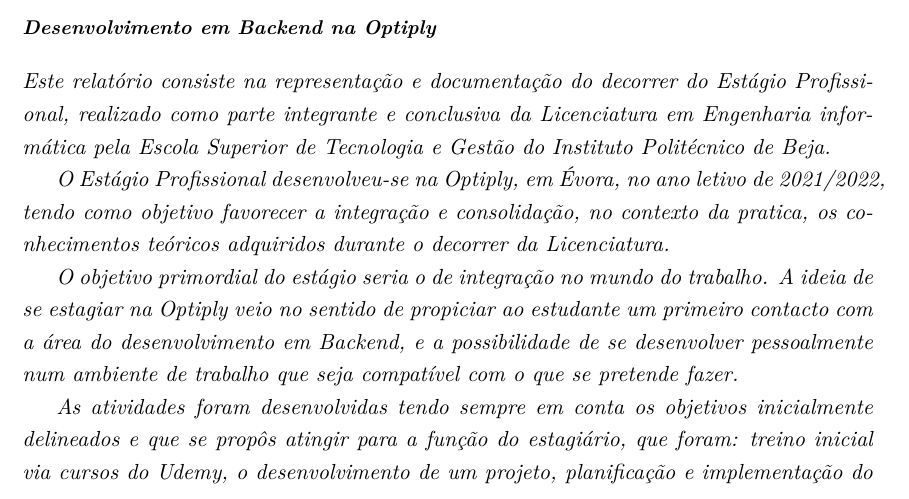
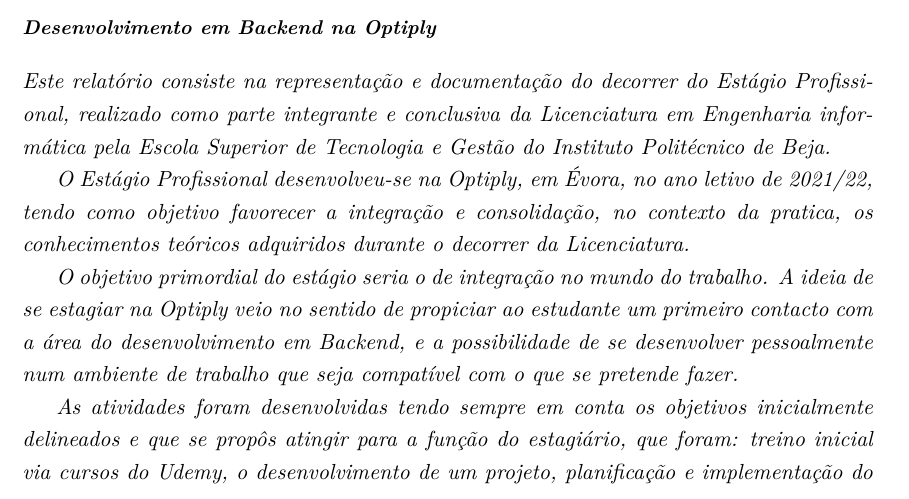
Before and after one commit to CatKinKitKat/rel-estagio, a LaTeX thesis (01-main-document.tex, which reads parte-inicial/resumo.tex): part of page 5 of 83, cut so that both start at the same text. The pictures show the PDF file 01-main-document.pdf that the author committed with the source.

Commit message:
Fuck it, this is finished

```diff
--- a/parte-inicial/resumo.tex
+++ b/parte-inicial/resumo.tex
@@ -3,7 +3,7 @@
 
 \textit{Este relatório consiste na representação e documentação do decorrer do Estágio Profissional, realizado como parte integrante e conclusiva da Licenciatura em Engenharia informática pela Escola Superior de Tecnologia e Gestão do Instituto Politécnico de Beja.}
 
-\textit{O Estágio Profissional desenvolveu-se na Optiply, em Évora, no ano letivo de 2021/2022, tendo como objetivo favorecer a integração e consolidação, no contexto da pratica, os conhecimentos teóricos adquiridos durante o decorrer da Licenciatura.}
+\textit{O Estágio Profissional desenvolveu-se na Optiply, em Évora, no ano letivo de 2021/22, tendo como objetivo favorecer a integração e consolidação, no contexto da pratica, os conhecimentos teóricos adquiridos durante o decorrer da Licenciatura.}
 
 \textit{O objetivo primordial do estágio seria o de integração no mundo do trabalho. A ideia de se estagiar na Optiply veio no sentido de propiciar ao estudante um primeiro contacto com a área do desenvolvimento em Backend, e a possibilidade de se desenvolver pessoalmente num ambiente de trabalho que seja compatível com o que se pretende fazer.}
 
```
Also changed, not shown: 01-main-document.pdf, poster/poster.pdf (added), 1 other file.
